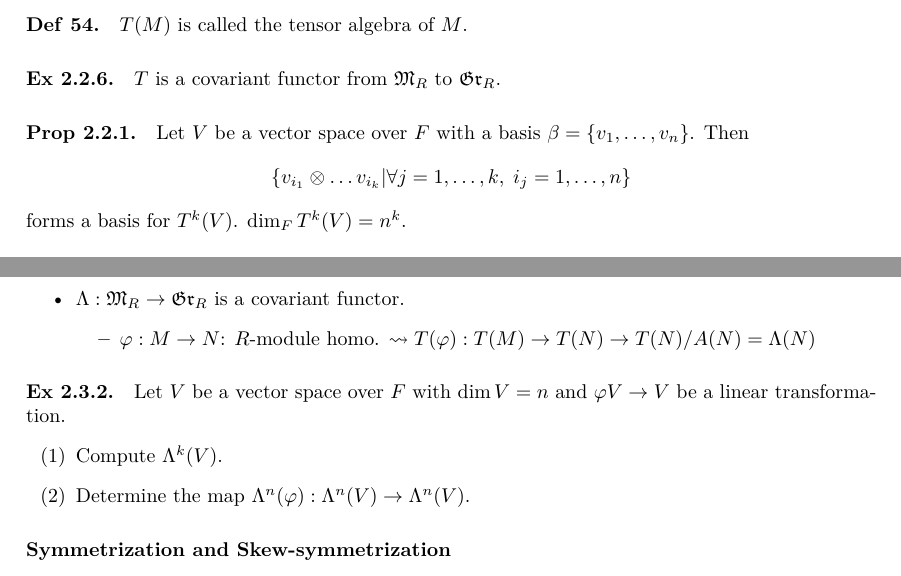
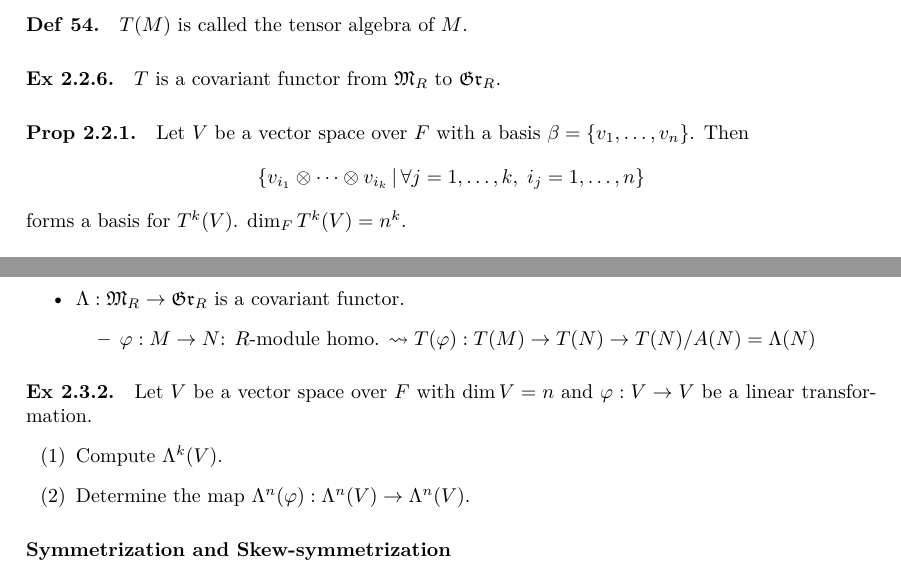
Before and after one commit to leomao/algebra-notes, a LaTeX document (main.tex, which reads multilinear/week12.tex, multilinear/week13.tex): two parts of pages 43 and 45 of 45, joined at a grey line, cut so that both start at the same text. Compiled offline with XeLaTeX; a missing font is replaced by an installed copy or a similar font.

Commit message:
Fix minor bugs

```diff
--- a/multilinear/week12.tex
+++ b/multilinear/week12.tex
@@ -292,7 +292,7 @@ $\tilde\varphi$ is an $R$-algebra homomorphism.
   v_1, \dots, v_n \}$. Then
   \[
     \left\{
-      v_{i_1} \otimes \dots v_{i_k} \middle|
+      v_{i_1} \otimes \dots \otimes v_{i_k} \,\middle|\,
       \forall j = 1, \dots, k,\; i_j = 1, \dots, n
     \right\}
   \]
--- a/multilinear/week13.tex
+++ b/multilinear/week13.tex
@@ -131,7 +131,7 @@ where $A(M)$ is the two sided graded generated by $v\Ot v \quad
 \end{definition}
 
 \begin{exercise}
-  Let $V$ be a vector space over $F$ with $\dim V = n$ and $\varphi V\to V$
+  Let $V$ be a vector space over $F$ with $\dim V = n$ and $\varphi: V\to V$
   be a linear transformation.
   \begin{enumerate}[(1)]
     \item Compute $\Lambda^k(V)$.
```
Also changed, not shown: main.pdf.
